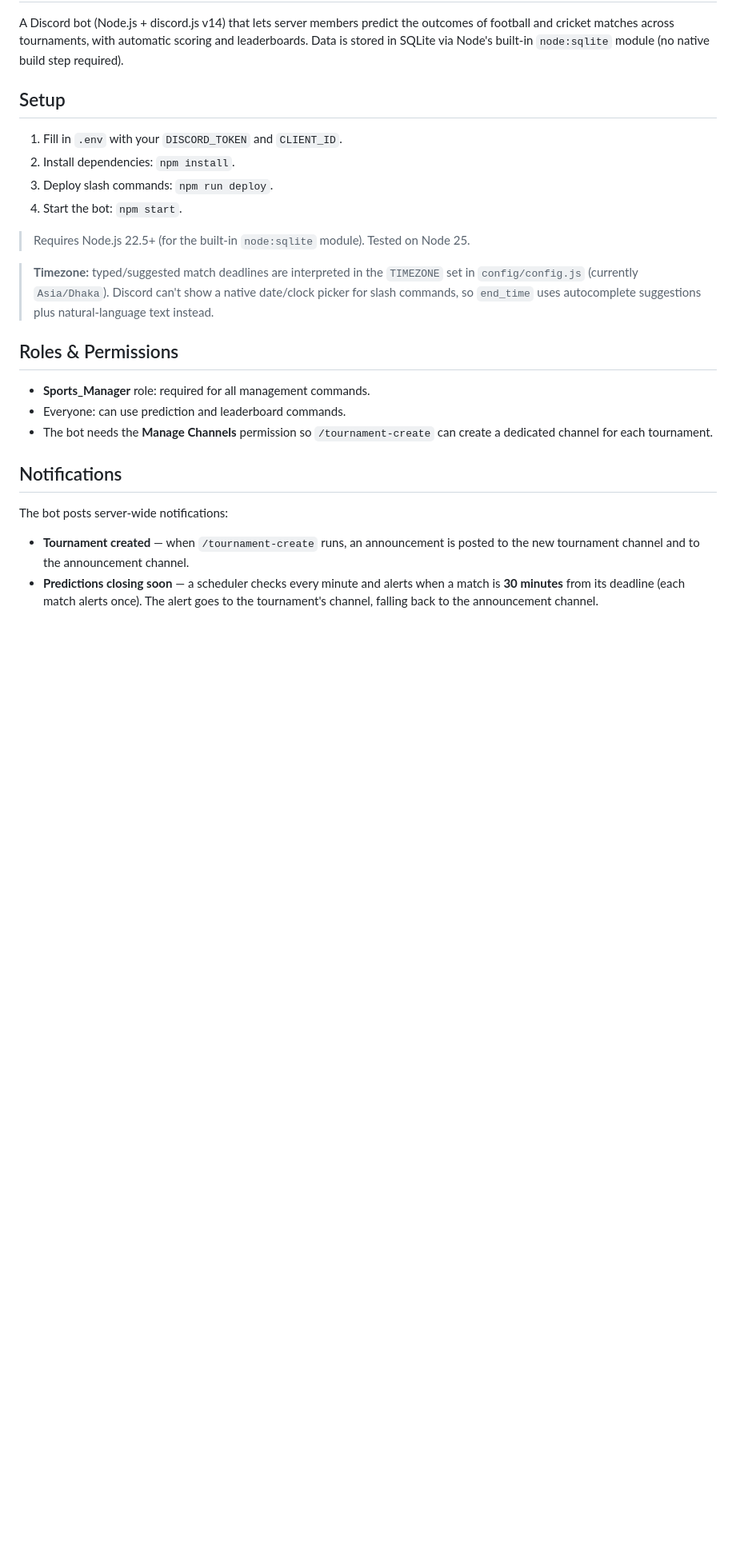
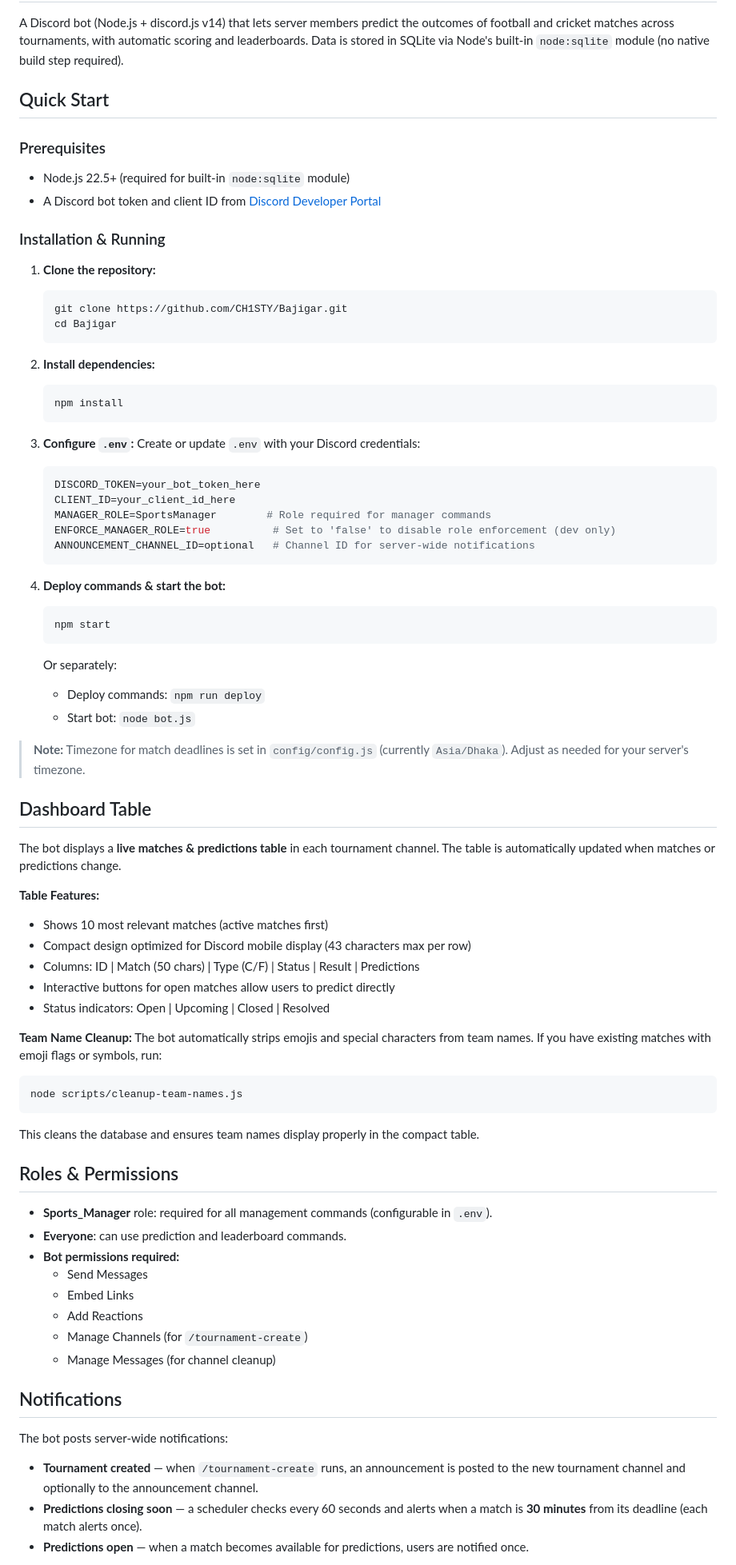
Before and after one commit to CH1STY/Bajigar, a Markdown page: README.md, the part around one of its changes. Shown at 80% size. GitHub-like rendering; blank space fills up the shorter version.

````diff
--- a/README.md
+++ b/README.md
@@ -5,34 +5,85 @@ outcomes of football and cricket matches across tournaments, with automatic
 scoring and leaderboards. Data is stored in SQLite via Node's built-in
 `node:sqlite` module (no native build step required).
 
-## Setup
+## Quick Start
 
-1. Fill in `.env` with your `DISCORD_TOKEN` and `CLIENT_ID`.
-2. Install dependencies: `npm install`.
-3. Deploy slash commands: `npm run deploy`.
-4. Start the bot: `npm start`.
+### Prerequisites
+- Node.js 22.5+ (required for built-in `node:sqlite` module)
+- A Discord bot token and client ID from [Discord Developer Portal](https://discord.com/developers/applications)
 
-> Requires Node.js 22.5+ (for the built-in `node:sqlite` module). Tested on Node 25.
+### Installation & Running
 
-> **Timezone:** typed/suggested match deadlines are interpreted in the
-> `TIMEZONE` set in `config/config.js` (currently `Asia/Dhaka`). Discord can't
-> show a native date/clock picker for slash commands, so `end_time` uses
-> autocomplete suggestions plus natural-language text instead.
+1. **Clone the repository:**
+   ```bash
+   git clone https://github.com/CH1STY/Bajigar.git
+   cd Bajigar
+   ```
+
+2. **Install dependencies:**
+   ```bash
+   npm install
+   ```
+
+3. **Configure `.env`:**
+   Create or update `.env` with your Discord credentials:
+   ```env
+   DISCORD_TOKEN=your_bot_token_here
+   CLIENT_ID=your_client_id_here
+   MANAGER_ROLE=SportsManager        # Role required for manager commands
+   ENFORCE_MANAGER_ROLE=true          # Set to 'false' to disable role enforcement (dev only)
+   ANNOUNCEMENT_CHANNEL_ID=optional   # Channel ID for server-wide notifications
+   ```
+
+4. **Deploy commands & start the bot:**
+   ```bash
+   npm start
+   ```
+
+   Or separately:
+   - Deploy commands: `npm run deploy`
+   - Start bot: `node bot.js`
+
+> **Note:** Timezone for match deadlines is set in `config/config.js` (currently `Asia/Dhaka`).
+> Adjust as needed for your server's timezone.
+
+## Dashboard Table
+
+The bot displays a **live matches & predictions table** in each tournament channel.
+The table is automatically updated when matches or predictions change.
+
+**Table Features:**
+- Shows 10 most relevant matches (active matches first)
+- Compact design optimized for Discord mobile display (43 characters max per row)
+- Columns: ID | Match (50 chars) | Type (C/F) | Status | Result | Predictions
+- Interactive buttons for open matches allow users to predict directly
+- Status indicators: Open | Upcoming | Closed | Resolved
+
+**Team Name Cleanup:**
+The bot automatically strips emojis and special characters from team names.
+If you have existing matches with emoji flags or symbols, run:
+```bash
+node scripts/cleanup-team-names.js
+```
+This cleans the database and ensures team names display properly in the compact table.
 
 ## Roles & Permissions
 
-- **Sports_Manager** role: required for all management commands.
-- Everyone: can use prediction and leaderboard commands.
-- The bot needs the **Manage Channels** permission so `/tournament-create` can
-  create a dedicated channel for each tournament.
+- **Sports_Manager** role: required for all management commands (configurable in `.env`).
+- **Everyone**: can use prediction and leaderboard commands.
+- **Bot permissions required:**
+  - Send Messages
+  - Embed Links
+  - Add Reactions
+  - Manage Channels (for `/tournament-create`)
+  - Manage Messages (for channel cleanup)
 
 ## Notifications
 
 The bot posts server-wide notifications:
 
 - **Tournament created** — when `/tournament-create` runs, an announcement is
-  posted to the new tournament channel and to the announcement channel.
-- **Predictions closing soon** — a scheduler checks every minute and alerts when
-  a match is **30 minutes** from its deadline (each match alerts once). The alert
-  goes to the tournament's channel, falling back to the announcement channel.
+  posted to the new tournament channel and optionally to the announcement channel.
+- **Predictions closing soon** — a scheduler checks every 60 seconds and alerts when
+  a match is **30 minutes** from its deadline (each match alerts once).
+- **Predictions open** — when a match becomes available for predictions, users are notified once.
 
````
Also changed, not shown: other parts of README.md (+139 -50 lines).
